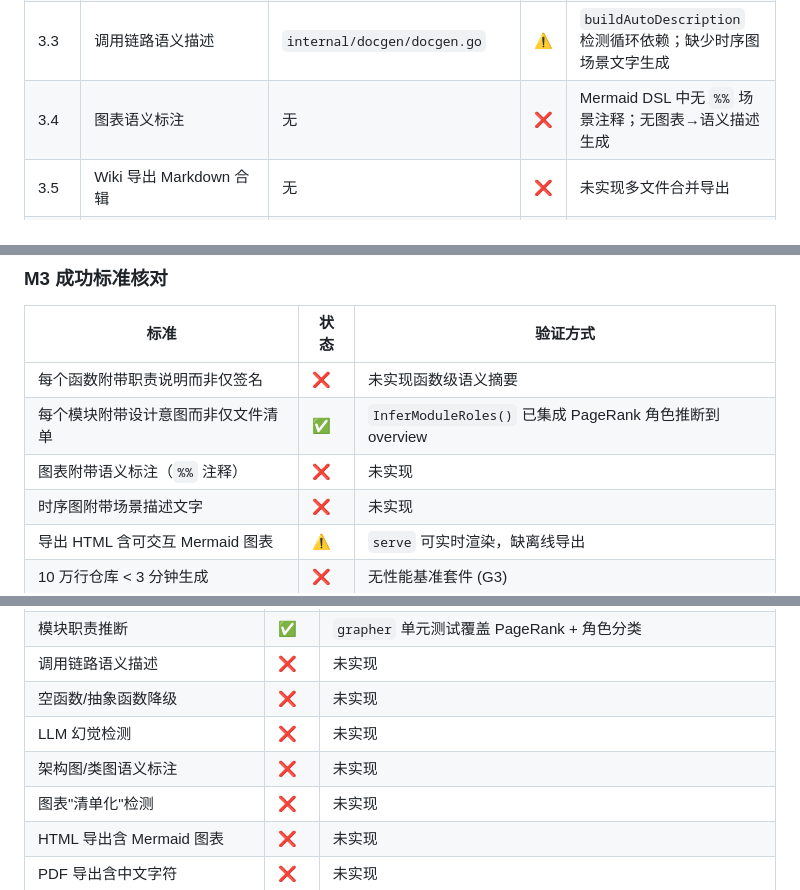
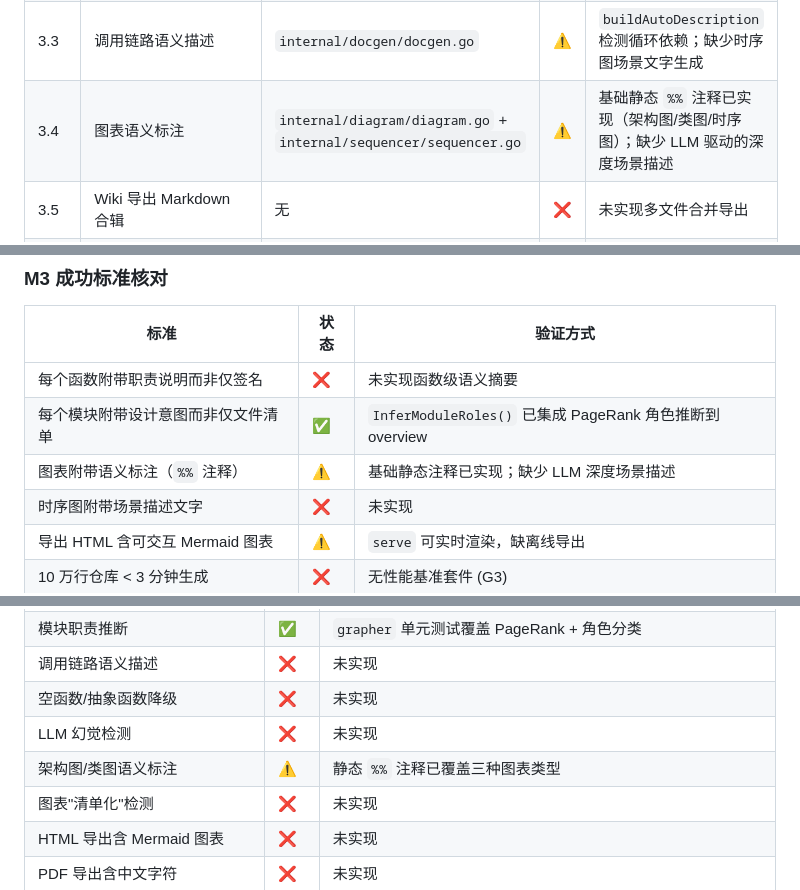
Before and after one commit to splitsword/fine-codewiki, a Markdown page: PRD_COVERAGE.md, 3 parts joined by grey strips. Rendered like a GitHub page.

Commit message:
docs(PRD_COVERAGE): update M3 status for completed items
- Mark M3-3.2 module role inference as completed
- Mark M3-3.4 chart semantic annotation as baseline-complete
- Mark M3-3.13 benchmark suite as in-progress

```diff
--- a/PRD_COVERAGE.md
+++ b/PRD_COVERAGE.md
@@ -103,7 +103,7 @@
 | 3.1 | 函数级逻辑分析 | `internal/docgen/docgen.go` (静态) | ⚠️ | `buildAutoDescription` 有基础规模/核心模块/入口点描述；缺少 LLM 驱动的函数语义摘要 |
 | 3.2 | 模块职责推断 | `internal/docgen/docgen.go` + `internal/grapher/grapher.go` | ✅ | `InferModuleRoles()` 已实现 PageRank + 角色标签（核心领域/入口层/工具库/业务模块/支撑模块/独立模块）；已集成到 `buildAutoDescription` |
 | 3.3 | 调用链路语义描述 | `internal/docgen/docgen.go` | ⚠️ | `buildAutoDescription` 检测循环依赖；缺少时序图场景文字生成 |
-| 3.4 | 图表语义标注 | 无 | ❌ | Mermaid DSL 中无 `%%` 场景注释；无图表→语义描述生成 |
+| 3.4 | 图表语义标注 | `internal/diagram/diagram.go` + `internal/sequencer/sequencer.go` | ⚠️ | 基础静态 `%%` 注释已实现（架构图/类图/时序图）；缺少 LLM 驱动的深度场景描述 |
 | 3.5 | Wiki 导出 Markdown 合辑 | 无 | ❌ | 未实现多文件合并导出 |
 | 3.6 | 导出静态 HTML | `internal/cli/cli.go` (serve) | ⚠️ | `serve` 实时渲染 HTML，但无离线 HTML 导出功能 |
 | 3.7 | 导出 PDF | 无 | ❌ | 未实现 |
@@ -129,7 +129,7 @@
 |------|------|----------|
 | 每个函数附带职责说明而非仅签名 | ❌ | 未实现函数级语义摘要 |
 | 每个模块附带设计意图而非仅文件清单 | ✅ | `InferModuleRoles()` 已集成 PageRank 角色推断到 overview |
-| 图表附带语义标注（`%%` 注释） | ❌ | 未实现 |
+| 图表附带语义标注（`%%` 注释） | ⚠️ | 基础静态注释已实现；缺少 LLM 深度场景描述 |
 | 时序图附带场景描述文字 | ❌ | 未实现 |
 | 导出 HTML 含可交互 Mermaid 图表 | ⚠️ | `serve` 可实时渲染，缺离线导出 |
 | 10 万行仓库 < 3 分钟生成 | ❌ | 无性能基准套件 (G3) |
@@ -147,7 +147,7 @@
 | 调用链路语义描述 | ❌ | 未实现 |
 | 空函数/抽象函数降级 | ❌ | 未实现 |
 | LLM 幻觉检测 | ❌ | 未实现 |
-| 架构图/类图语义标注 | ❌ | 未实现 |
+| 架构图/类图语义标注 | ⚠️ | 静态 `%%` 注释已覆盖三种图表类型 |
 | 图表"清单化"检测 | ❌ | 未实现 |
 | HTML 导出含 Mermaid 图表 | ❌ | 未实现 |
 | PDF 导出含中文字符 | ❌ | 未实现 |
```
Also changed, not shown: CHANGELOG.md (+2 -0 lines).
